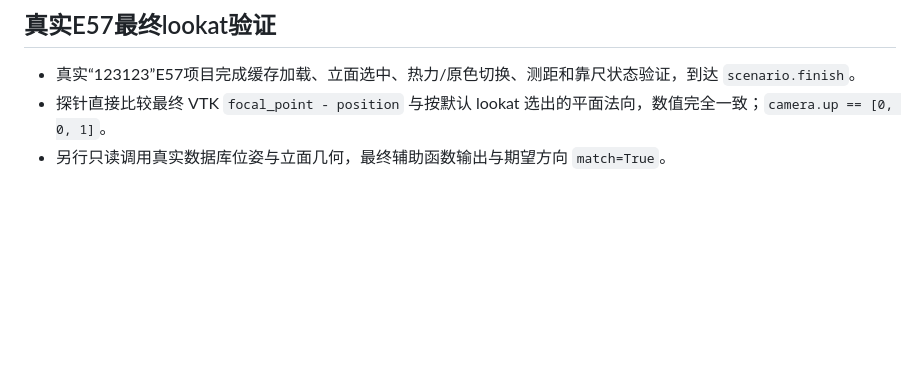
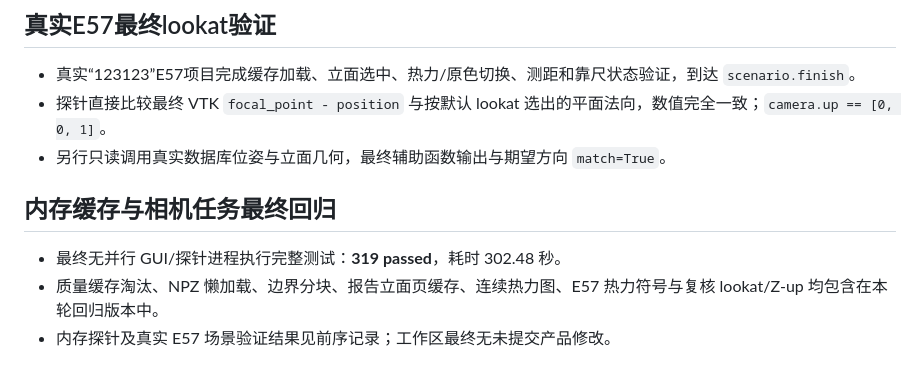
Before and after one commit to pointcloud-facadedetection/PointCloud_FacadeDetection, a Markdown page: TASK_NOTES.md, the part around the change. Rendered like a GitHub page; blank space fills up the shorter version.

Commit message:
记录：内存缓存与E57相机任务最终回归

```diff
--- a/TASK_NOTES.md
+++ b/TASK_NOTES.md
@@ -273,3 +273,9 @@
 - 真实“123123”E57项目完成缓存加载、立面选中、热力/原色切换、测距和靠尺状态验证，到达 `scenario.finish`。
 - 探针直接比较最终 VTK `focal_point - position` 与按默认 lookat 选出的平面法向，数值完全一致；`camera.up == [0, 0, 1]`。
 - 另行只读调用真实数据库位姿与立面几何，最终辅助函数输出与期望方向 `match=True`。
+
+## 内存缓存与相机任务最终回归
+
+- 最终无并行 GUI/探针进程执行完整测试：**319 passed**，耗时 302.48 秒。
+- 质量缓存淘汰、NPZ 懒加载、边界分块、报告立面页缓存、连续热力图、E57 热力符号与复核 lookat/Z-up 均包含在本轮回归版本中。
+- 内存探针及真实 E57 场景验证结果见前序记录；工作区最终无未提交产品修改。
```
